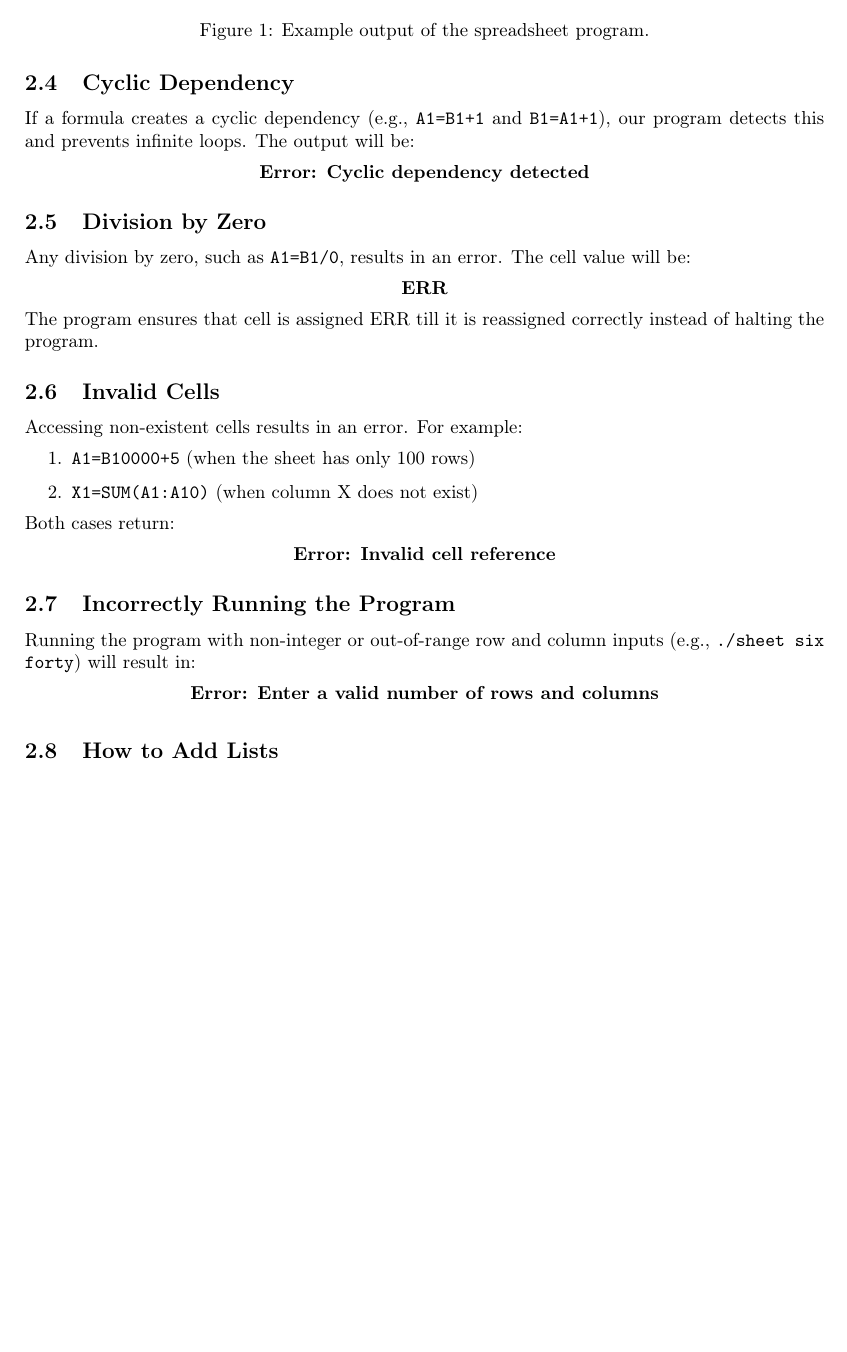
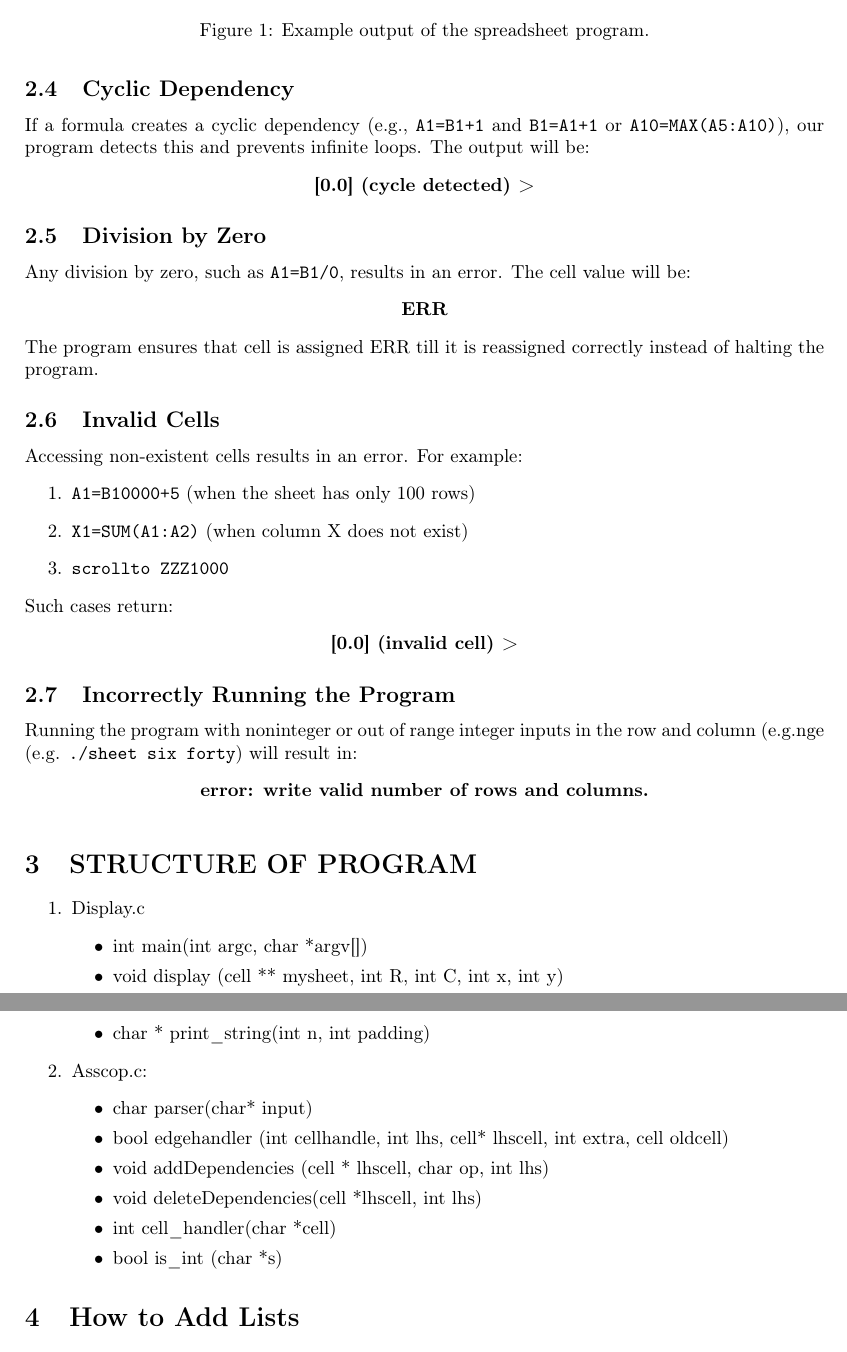
Before and after one commit to s-p-1/c-lab, a LaTeX paper (copasscode.tex): part of page 2 of 2 before the commit and two parts of pages 2 and 3 of 3 after it, the two joined at a grey line, cut so that both start at the same text, the shorter picture padded with empty space. Compiled offline with pdfLaTeX.

Commit message:
report+test

```diff
--- a/copasscode.tex
+++ b/copasscode.tex
@@ -76,17 +78,18 @@ The program ensures that cell is assigned ERR till it is reassigned correctly in
 Accessing non-existent cells results in an error. For example:
 \begin{enumerate}
     \item \texttt{A1=B10000+5} (when the sheet has only 100 rows)
-    \item \texttt{X1=SUM(A1:A10)} (when column X does not exist)
+    \item \texttt{X1=SUM(A1:A2)} (when column X does not exist)
+    \item \texttt{scrollto ZZZ1000}
 \end{enumerate}
-Both cases return:
+Such cases return:
 \begin{center}
-    \textbf{Error: Invalid cell reference}
+    \textbf{[0.0] (invalid cell) >}
 \end{center}
 
 \subsection{Incorrectly Running the Program}
-Running the program with non-integer or out-of-range row and column inputs (e.g., \texttt{./sheet six forty}) will result in:
+Running the program with noninteger or out of range integer inputs in the row and column (e.g.nge (e.g. \texttt{./sheet six forty}) will result in:
 \begin{center}
-    \textbf{Error: Enter a valid number of rows and columns}
+    \textbf{error: write valid number of rows and columns.}
 \end{center}
 
 \begin{figure}
@@ -95,7 +98,28 @@ Running the program with non-integer or out-of-range row and column inputs (e.g.
 \caption{Example output of the spreadsheet program.}
 \end{figure}
 
-\subsection{How to Add Lists}
+\section{STRUCTURE OF PROGRAM}
+
+\begin{enumerate}
+    \item Display.c
+    \begin{itemize}
+        \item int main(int argc, char *argv[])
+        \item void display (cell ** mysheet, int R, int C, int x, int y)
+        \item char * print\_string(int n, int padding)
+    \end{itemize}
+    \item Asscop.c:
+    \begin{itemize}
+        \item char parser(char* input)
+        \item bool edgehandler (int cellhandle, int lhs, cell* lhscell, int extra, cell oldcell)
+        \item void addDependencies (cell * lhscell, char op, int lhs)
+        \item void deleteDependencies(cell *lhscell, int lhs)
+        \item int cell\_handler(char *cell)
+        \item bool is\_int (char *s)
+    \end{itemize}
+\end{enumerate}
+
+
+\section{How to Add Lists}
 Lists can be created using:
 \begin{enumerate}
     \item Automatic numbering:
```
Also changed, not shown: invalid.txt (+1 -0 lines), copasscode.tex (6 more changed lines).
